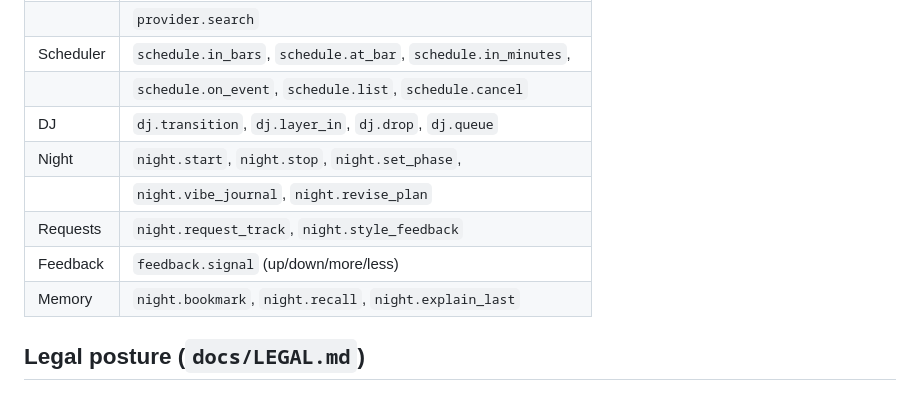
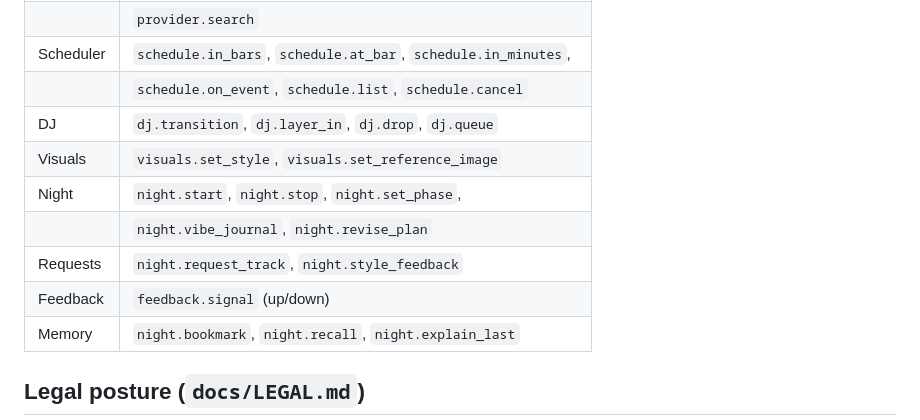
Before and after one commit to TheSmallPixel/strudel-ai-dj, a Markdown page: PLAN.md, the part around one of its changes. GitHub-like rendering.

```diff
--- a/PLAN.md
+++ b/PLAN.md
@@ -456,10 +544,11 @@ regardless of mode.
 | Scheduler   | `schedule.in_bars`, `schedule.at_bar`, `schedule.in_minutes`,    |
 |             | `schedule.on_event`, `schedule.list`, `schedule.cancel`          |
 | DJ          | `dj.transition`, `dj.layer_in`, `dj.drop`, `dj.queue`            |
+| Visuals     | `visuals.set_style`, `visuals.set_reference_image`               |
 | Night       | `night.start`, `night.stop`, `night.set_phase`,                  |
 |             | `night.vibe_journal`, `night.revise_plan`                        |
 | Requests    | `night.request_track`, `night.style_feedback`                    |
-| Feedback    | `feedback.signal` (up/down/more/less)                            |
+| Feedback    | `feedback.signal` (up/down)                                      |
 | Memory      | `night.bookmark`, `night.recall`, `night.explain_last`           |
 
 ## Legal posture (`docs/LEGAL.md`)
```
Also changed, not shown: other parts of PLAN.md (+95 -7 lines).
